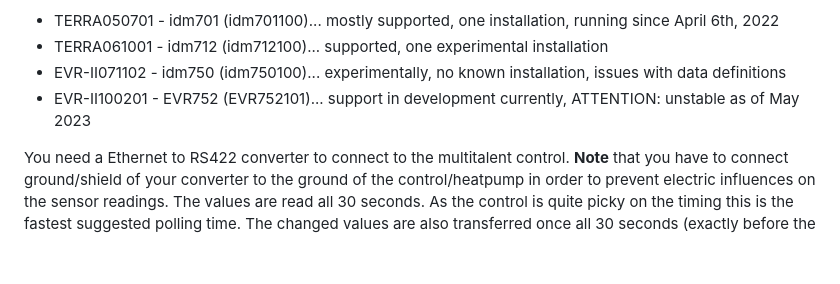
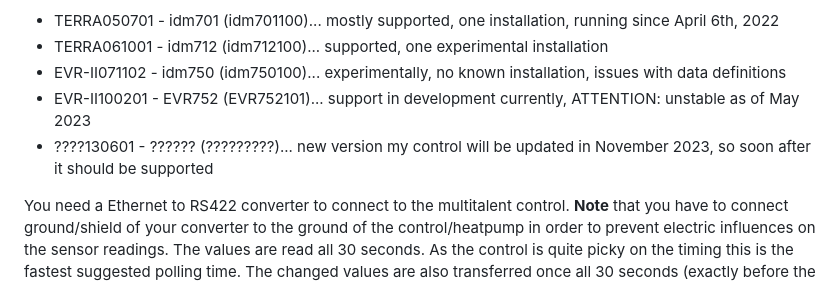
Before and after one commit to zloe/ioBroker.idm-multitalent_002, a Markdown page: README.md, the part around the change. GitHub-like rendering; blank space fills up the shorter version.

```diff
--- a/README.md
+++ b/README.md
@@ -22,6 +22,7 @@ Currently following versions are supported (if your version is not listed but yo
 * TERRA061001  - idm712 (idm712100)... supported, one experimental installation
 * EVR-II071102 - idm750 (idm750100)... experimentally, no known installation, issues with data definitions
 * EVR-II100201 - EVR752 (EVR752101)... support in development currently, ATTENTION: unstable as of May 2023
+* ????130601   - ?????? (?????????)... new version my control will be updated in November 2023, so soon after it should be supported
 
 You need a Ethernet to RS422 converter to connect to the multitalent control.
 **Note** that you have to connect ground/shield of your converter to the ground of the control/heatpump in order to prevent electric influences on the sensor readings.
```
